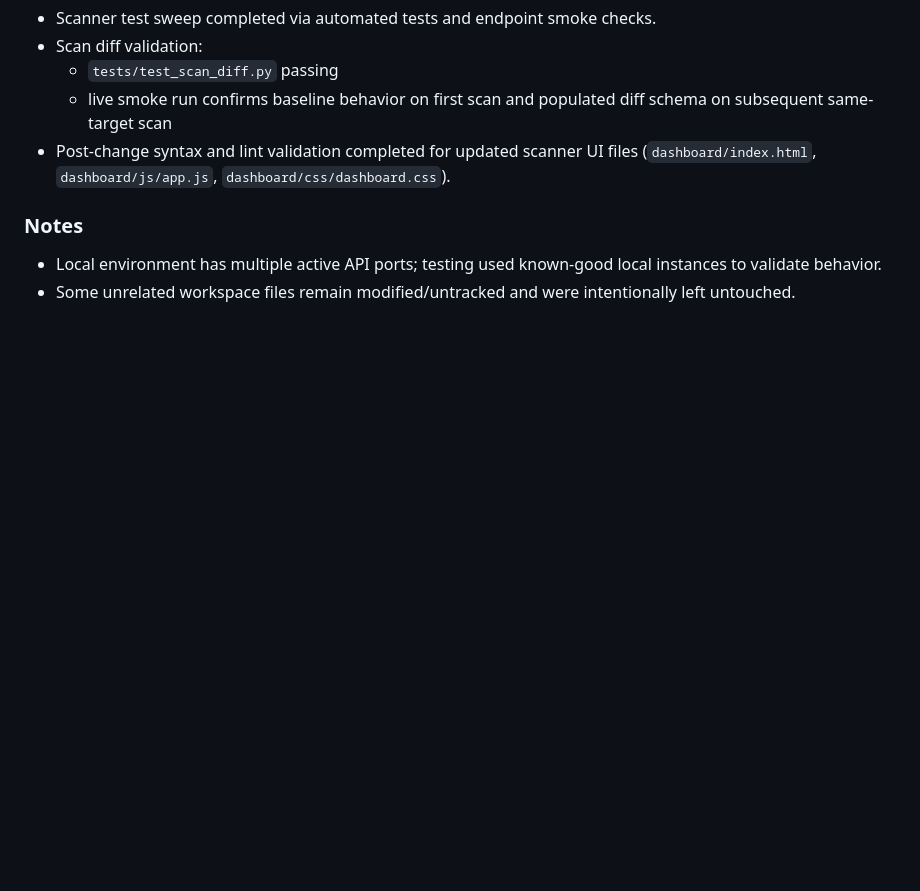
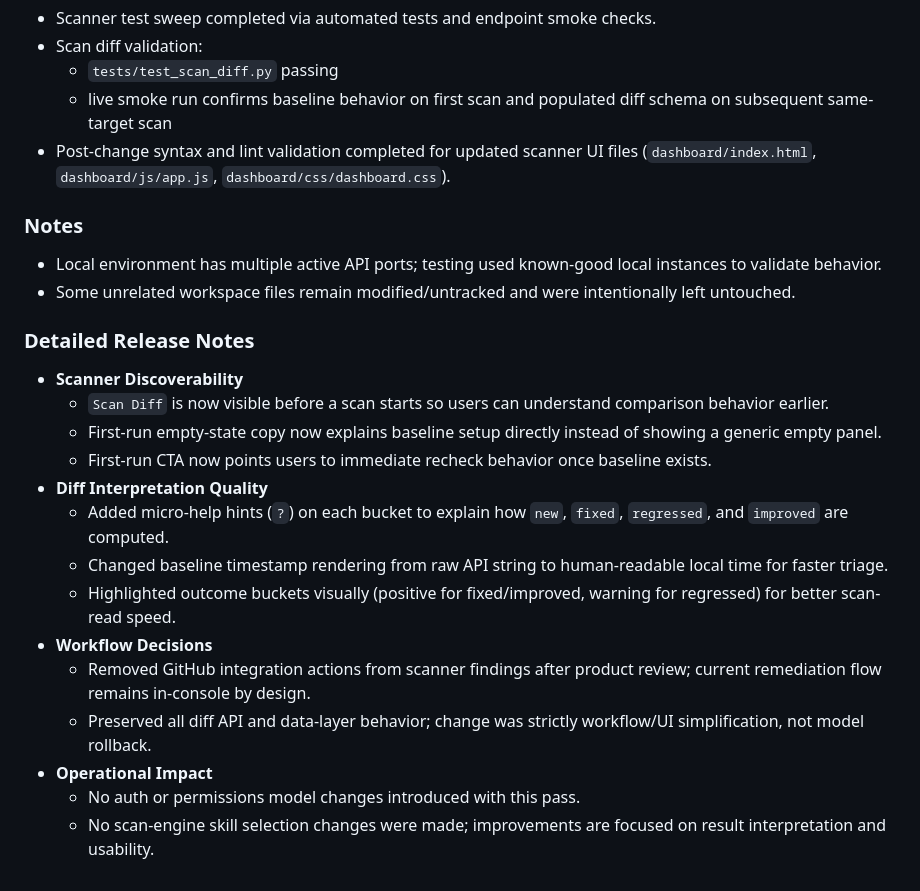
Before and after one commit to fennq/diverg, a Markdown page: docs/DAILY_CHANGELOG.md, the part around the change. GitHub-like rendering; blank space fills up the shorter version.

Commit message:
docs: expand daily changelog with detailed release notes
Add deeper release-note detail for today’s scanner diff UX work, covering discoverability, interpretation changes, product decisions, and operational impact.

Made-with: Cursor

```diff
--- a/docs/DAILY_CHANGELOG.md
+++ b/docs/DAILY_CHANGELOG.md
@@ -88,3 +88,19 @@ Copy this template for each new day:
 ### Notes
 - Local environment has multiple active API ports; testing used known-good local instances to validate behavior.
 - Some unrelated workspace files remain modified/untracked and were intentionally left untouched.
+
+### Detailed Release Notes
+- **Scanner Discoverability**
+  - `Scan Diff` is now visible before a scan starts so users can understand comparison behavior earlier.
+  - First-run empty-state copy now explains baseline setup directly instead of showing a generic empty panel.
+  - First-run CTA now points users to immediate recheck behavior once baseline exists.
+- **Diff Interpretation Quality**
+  - Added micro-help hints (`?`) on each bucket to explain how `new`, `fixed`, `regressed`, and `improved` are computed.
+  - Changed baseline timestamp rendering from raw API string to human-readable local time for faster triage.
+  - Highlighted outcome buckets visually (positive for fixed/improved, warning for regressed) for better scan-read speed.
+- **Workflow Decisions**
+  - Removed GitHub integration actions from scanner findings after product review; current remediation flow remains in-console by design.
+  - Preserved all diff API and data-layer behavior; change was strictly workflow/UI simplification, not model rollback.
+- **Operational Impact**
+  - No auth or permissions model changes introduced with this pass.
+  - No scan-engine skill selection changes were made; improvements are focused on result interpretation and usability.
```
